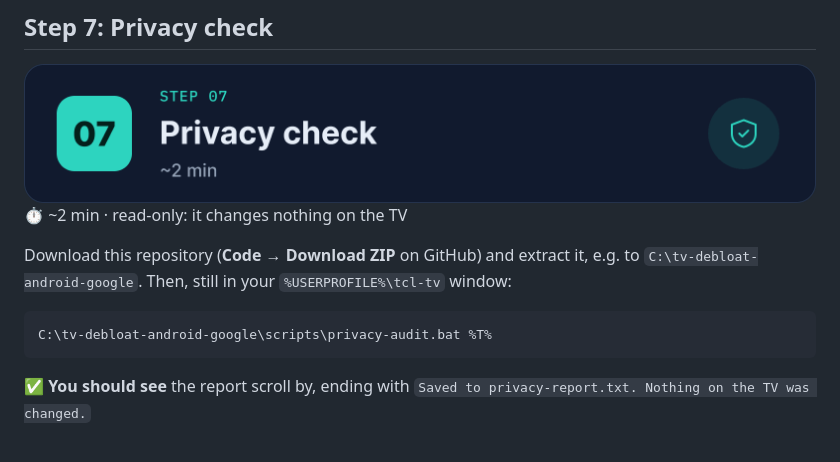
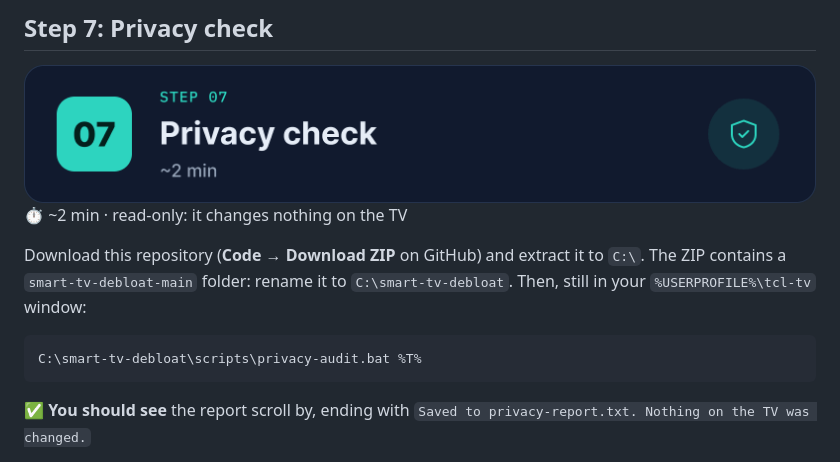
Before and after one commit to ilker-ekin/smart-tv-debloat, a Markdown page: docs/WALKTHROUGH.md, the part around the change. Rendered like a GitHub page.

````diff
--- a/docs/WALKTHROUGH.md
+++ b/docs/WALKTHROUGH.md
@@ -342,11 +342,12 @@ The reference TV's numbers are in [RESULTS.md](RESULTS.md).
 
 ⏱ ~2 min · read-only: it changes nothing on the TV
 
-Download this repository (**Code → Download ZIP** on GitHub) and extract it, e.g. to `C:\tv-debloat-android-google`. Then,
+Download this repository (**Code → Download ZIP** on GitHub) and extract it to `C:\`. The ZIP contains a
+`smart-tv-debloat-main` folder: rename it to `C:\smart-tv-debloat`. Then,
 still in your `%USERPROFILE%\tcl-tv` window:
 
 ```cmd
-C:\tv-debloat-android-google\scripts\privacy-audit.bat %T%
+C:\smart-tv-debloat\scripts\privacy-audit.bat %T%
 ```
 
 ✅ **You should see** the report scroll by, ending with
````
Also changed, not shown: README.md (+5 -5 lines), docs/assets/README.md (+1 -1 lines), docs/assets/hero-banner.png.
